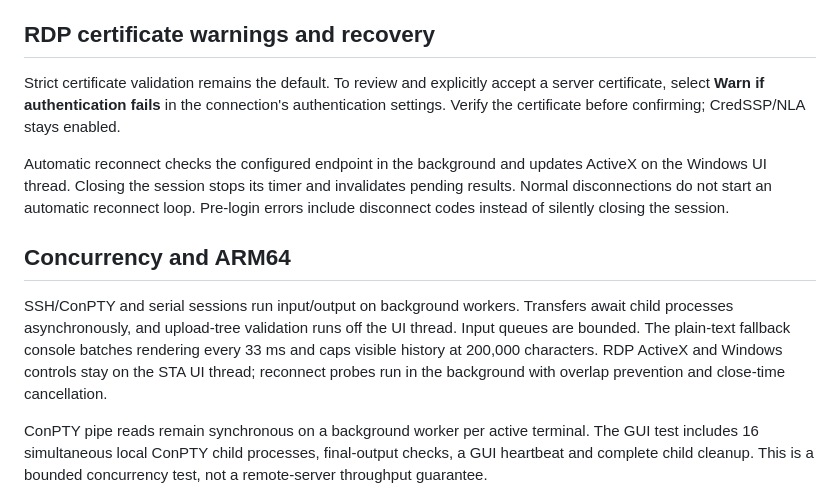
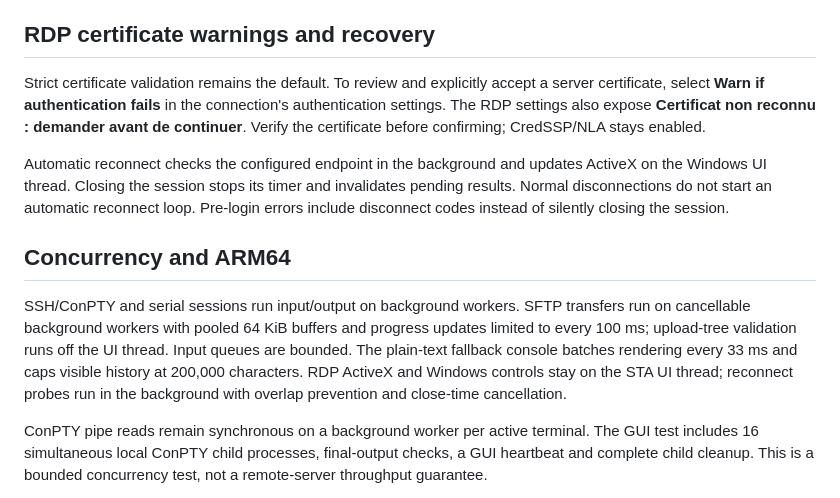
Before and after one commit to aurelson101/mgremote, a Markdown page: README.md, the part around one of its changes. GitHub-like rendering.

```diff
--- a/README.md
+++ b/README.md
@@ -47,13 +47,13 @@ Removal preserves user settings by default. `PURGEUSERDATA=1` explicitly request
 
 ## RDP certificate warnings and recovery
 
-Strict certificate validation remains the default. To review and explicitly accept a server certificate, select **Warn if authentication fails** in the connection's authentication settings. Verify the certificate before confirming; CredSSP/NLA stays enabled.
+Strict certificate validation remains the default. To review and explicitly accept a server certificate, select **Warn if authentication fails** in the connection's authentication settings. The RDP settings also expose **Certificat non reconnu : demander avant de continuer**. Verify the certificate before confirming; CredSSP/NLA stays enabled.
 
 Automatic reconnect checks the configured endpoint in the background and updates ActiveX on the Windows UI thread. Closing the session stops its timer and invalidates pending results. Normal disconnections do not start an automatic reconnect loop. Pre-login errors include disconnect codes instead of silently closing the session.
 
 ## Concurrency and ARM64
 
-SSH/ConPTY and serial sessions run input/output on background workers. Transfers await child processes asynchronously, and upload-tree validation runs off the UI thread. Input queues are bounded. The plain-text fallback console batches rendering every 33 ms and caps visible history at 200,000 characters. RDP ActiveX and Windows controls stay on the STA UI thread; reconnect probes run in the background with overlap prevention and close-time cancellation.
+SSH/ConPTY and serial sessions run input/output on background workers. SFTP transfers run on cancellable background workers with pooled 64 KiB buffers and progress updates limited to every 100 ms; upload-tree validation runs off the UI thread. Input queues are bounded. The plain-text fallback console batches rendering every 33 ms and caps visible history at 200,000 characters. RDP ActiveX and Windows controls stay on the STA UI thread; reconnect probes run in the background with overlap prevention and close-time cancellation.
 
 ConPTY pipe reads remain synchronous on a background worker per active terminal. The GUI test includes 16 simultaneous local ConPTY child processes, final-output checks, a GUI heartbeat and complete child cleanup. This is a bounded concurrency test, not a remote-server throughput guarantee.
 
```
Also changed, not shown: other parts of README.md (+5 -1 lines), docs/images/linux-overview.png (added), docs/images/windows-apple-connection.png (added).
